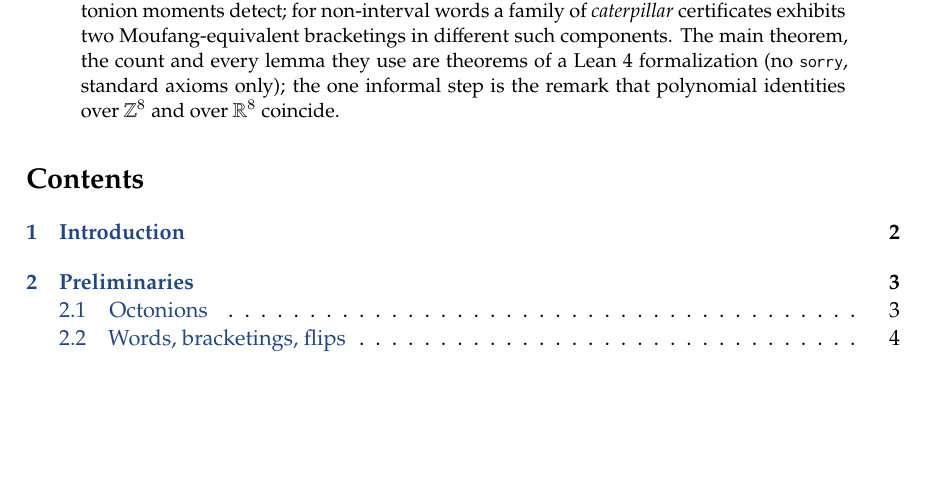
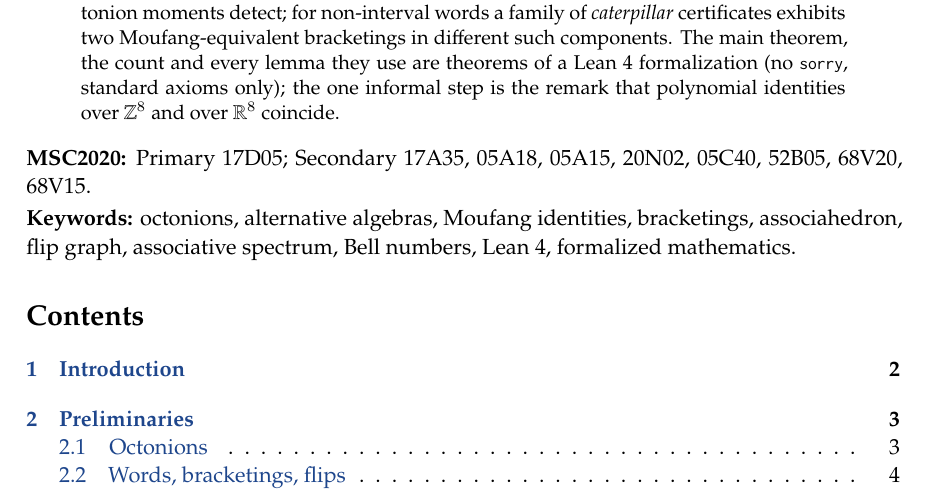
Before and after one commit to Dojo-1/Lemma-W-count-determinant-witness-, a LaTeX paper (paper/main.tex): part of page 1 of 13, cut so that both start at the same text, the shorter picture padded with empty space. Compiled offline with XeLaTeX.

Commit message:
Paper: MSC2020 classification and keywords
Co-Authored-By: Claude Opus 5.5 <noreply@anthropic.com>
Claude-Session: https://claude.ai/code/session_01TnC6c4Nc7G6HLpiTRiqH73

```diff
--- a/paper/main.tex
+++ b/paper/main.tex
@@ -76,6 +76,10 @@ different such components. The main theorem, the count and every lemma they use
 Lean~4 formalization (no \texttt{sorry}, standard axioms only); the one informal step is the remark that
 polynomial identities over $\ZZ^8$ and over $\RR^8$ coincide.
 \end{abstract}
+
+\noindent\textbf{MSC2020:} Primary 17D05; Secondary 17A35, 05A18, 05A15, 20N02, 05C40, 52B05, 68V20, 68V15.\\[0.2em]
+\textbf{Keywords:} octonions, alternative algebras, Moufang identities, bracketings, associahedron,
+flip graph, associative spectrum, Bell numbers, Lean~4, formalized mathematics.
 
 \tableofcontents
 
```
Also changed, not shown: paper/main.pdf.
